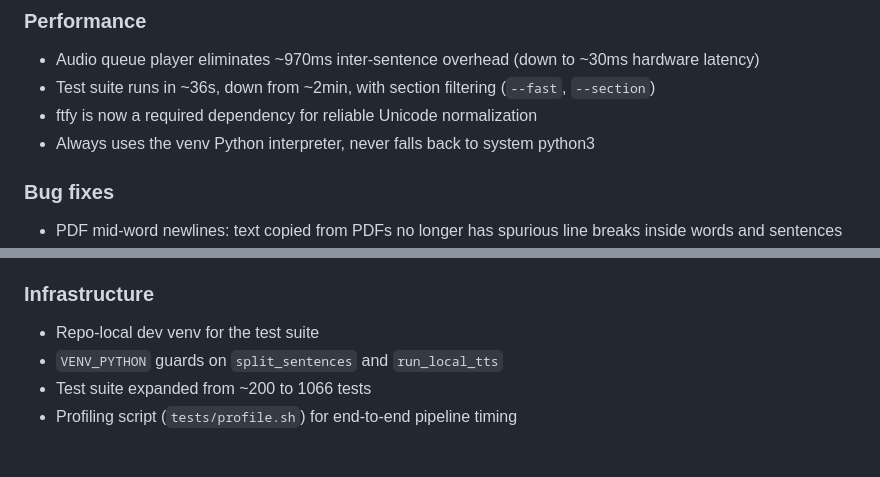
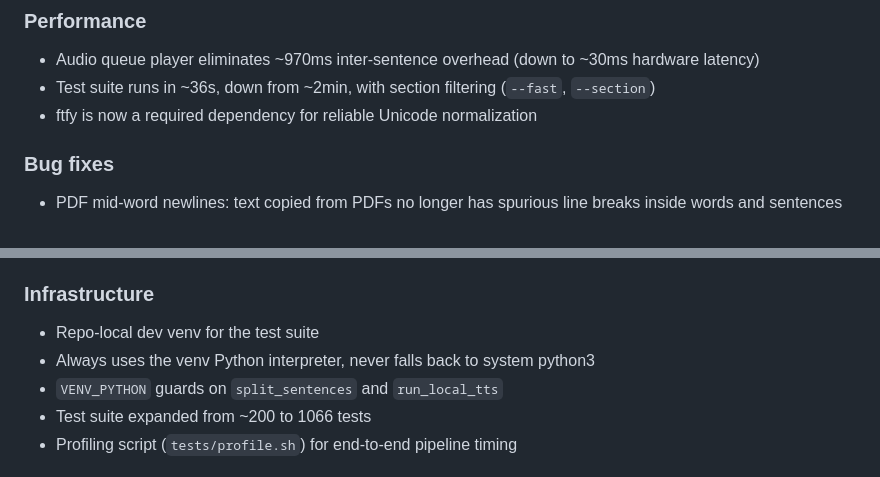
Before and after one commit to smcantab/speak11, a Markdown page: CHANGELOG.md, 2 parts joined by grey strips. Rendered like a GitHub page.

Commit message:
Move venv Python bullet from Performance to Infrastructure in CHANGELOG
Co-Authored-By: Claude Opus 4.6 <noreply@anthropic.com>

```diff
--- a/CHANGELOG.md
+++ b/CHANGELOG.md
@@ -24,7 +24,6 @@
 - Audio queue player eliminates ~970ms inter-sentence overhead (down to ~30ms hardware latency)
 - Test suite runs in ~36s, down from ~2min, with section filtering (`--fast`, `--section`)
 - ftfy is now a required dependency for reliable Unicode normalization
-- Always uses the venv Python interpreter, never falls back to system python3
 
 ### Bug fixes
 
@@ -51,6 +50,7 @@
 ### Infrastructure
 
 - Repo-local dev venv for the test suite
+- Always uses the venv Python interpreter, never falls back to system python3
 - `VENV_PYTHON` guards on `split_sentences` and `run_local_tts`
 - Test suite expanded from ~200 to 1066 tests
 - Profiling script (`tests/profile.sh`) for end-to-end pipeline timing
```
